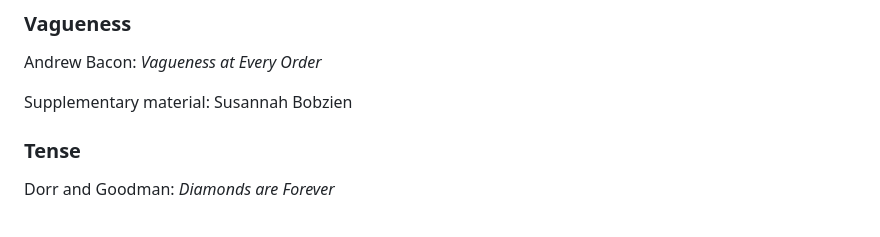
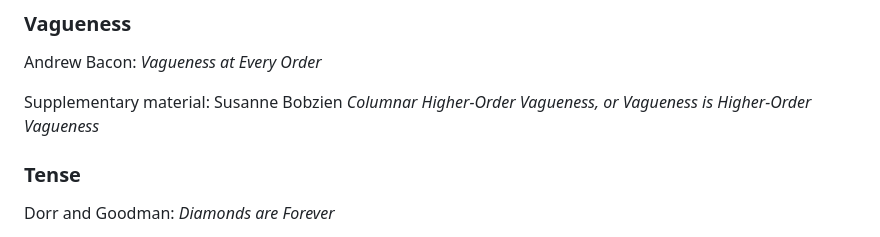
Before and after one commit to andrew-bacon/andrew-bacon.github.io, a Markdown page: courses/PHIL452/452Exercises.md, the part around the change. Drawn GitHub-style.

```diff
--- a/courses/PHIL452/452Exercises.md
+++ b/courses/PHIL452/452Exercises.md
@@ -170,7 +170,7 @@ Supplementary material: chapter 7 of Dorr, Hawthorne and Yli-Vakkury *The Bounds
 
 Andrew Bacon: *Vagueness at Every Order*
 
-Supplementary material: Susannah Bobzien
+Supplementary material: Susanne Bobzien *Columnar Higher-Order Vagueness, or Vagueness is Higher-Order Vagueness*
 
 ### Tense
 
```
